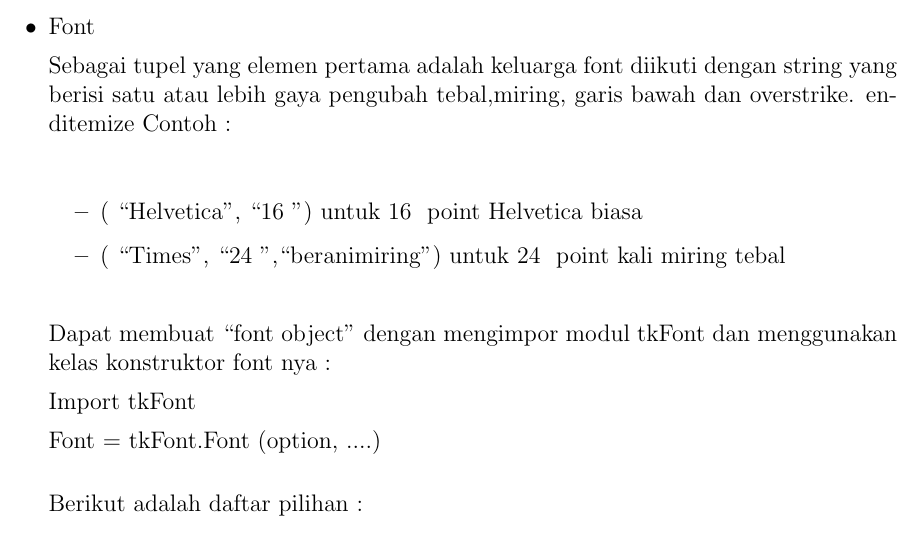
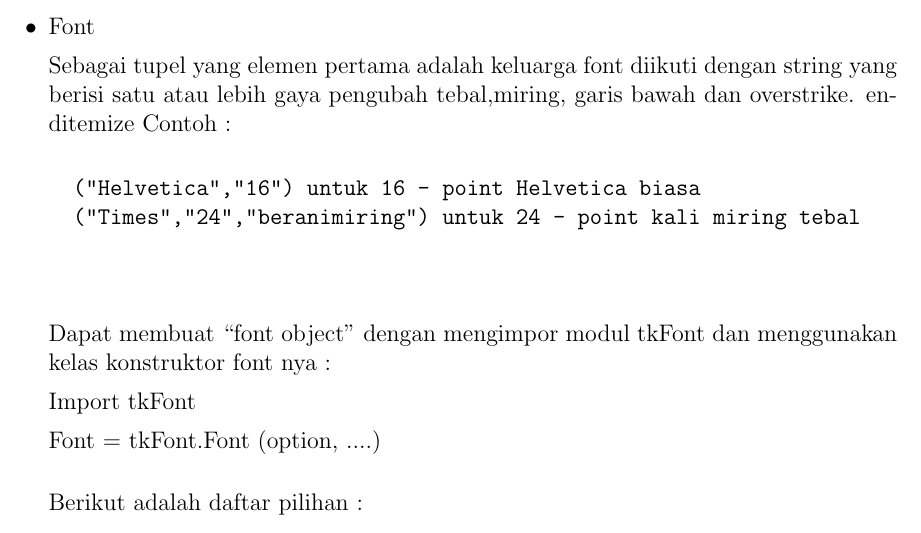
Before and after one commit to BukuInformatika/python, a LaTeX document (GUIProgramming.tex): part of page 4 of 9, cut so that both start at the same text. Compiled offline with pdfLaTeX.

Commit message:
Update GUIProgramming.tex

```diff
--- a/GUIProgramming.tex
+++ b/GUIProgramming.tex
@@ -203,12 +203,10 @@ Pilihan warna umum :
 	end{itemize}
 	\noindent
 Contoh : \par
-	\begin{itemize}
-		\noindent
-		\item ( ``Helvetica'', ``16 '') untuk 16 \- point Helvetica biasa \par
-		\noindent
-		\item ( ``Times'', ``24 '',``beranimiring'') untuk 24 \- point kali miring tebal
-	\end{itemize}
+	\begin{verbatim}
+		("Helvetica","16") untuk 16 - point Helvetica biasa
+		("Times","24","beranimiring") untuk 24 - point kali miring tebal
+	\end{verbatim}
  		\par
 \vspace{12pt}
 Dapat membuat  ``font object'' dengan mengimpor modul tkFont dan menggunakan kelas konstruktor font nya : \par
```
